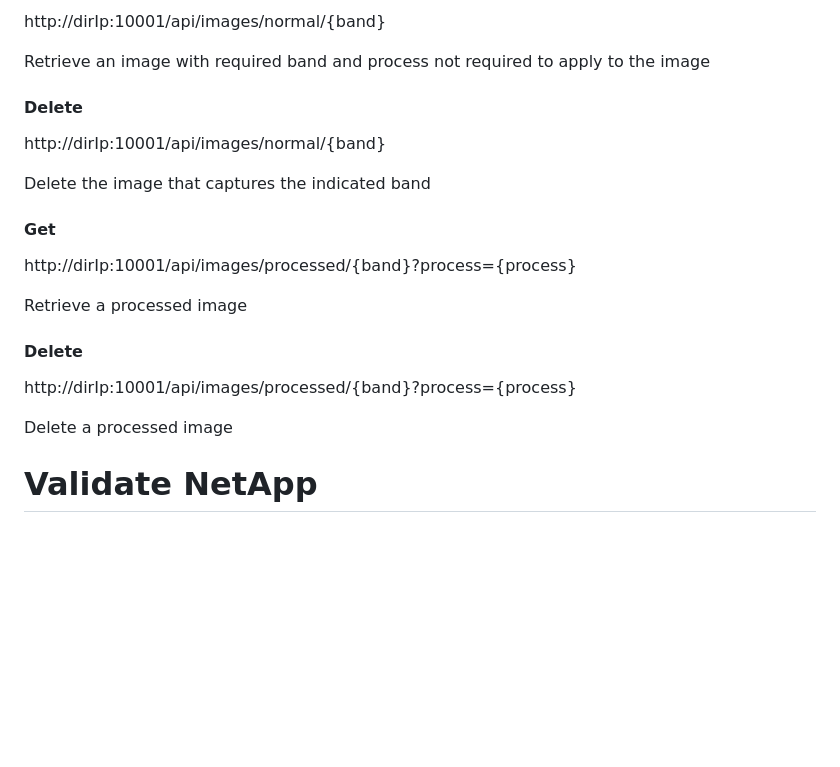
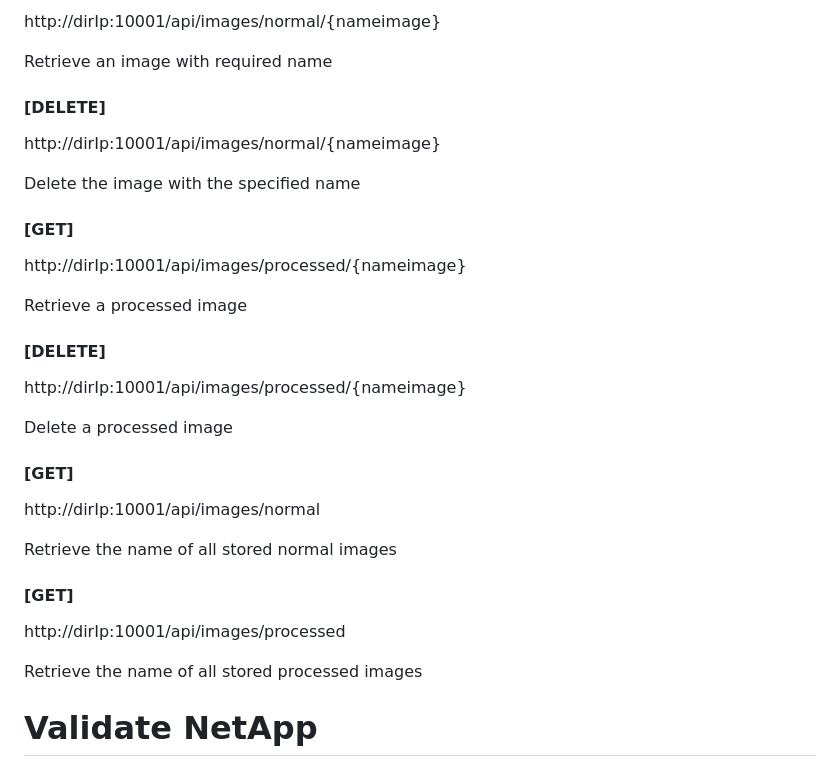
Before and after one commit to EVOLVED-5G/UmaCsicNetApp, a Markdown page: README.md, the part around one of its changes. Rendered like a GitHub page; blank space fills up the shorter version.

```diff
--- a/README.md
+++ b/README.md
@@ -191,25 +191,37 @@ Save an image with required band and process not required to apply to the image
 
-http://dirIp:10001/api/images/normal/{band}
+http://dirIp:10001/api/images/normal/{nameimage}
 
-Retrieve an image with required band and process not required to apply to the image
+Retrieve an image with required name
 
-#### Delete
+#### [DELETE]
 
-http://dirIp:10001/api/images/normal/{band}
+http://dirIp:10001/api/images/normal/{nameimage}
 
-Delete the image that captures the indicated band
+Delete the image with the specified name
 
-#### Get
+#### [GET]
 
-http://dirIp:10001/api/images/processed/{band}?process={process}
+http://dirIp:10001/api/images/processed/{nameimage}
 
 Retrieve a processed image
 
-#### Delete
+#### [DELETE]
 
-http://dirIp:10001/api/images/processed/{band}?process={process}
+http://dirIp:10001/api/images/processed/{nameimage}
 
 Delete a processed image
+
+#### [GET]
+
+http://dirIp:10001/api/images/normal
+
+Retrieve the name of all stored normal images
+
+#### [GET]
+
+http://dirIp:10001/api/images/processed
+
+Retrieve the name of all stored processed images
 
 # Validate NetApp
 
```
Also changed, not shown: other parts of README.md (+12 -12 lines).
